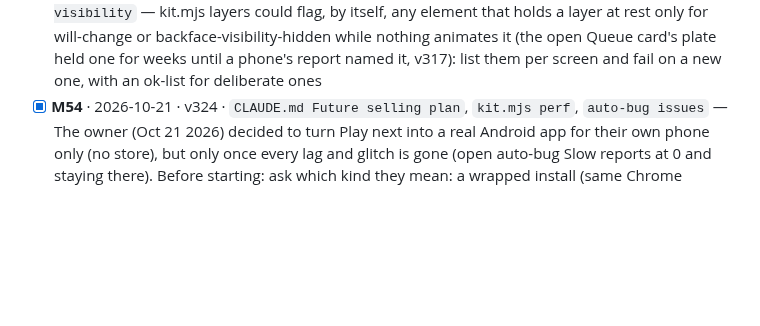
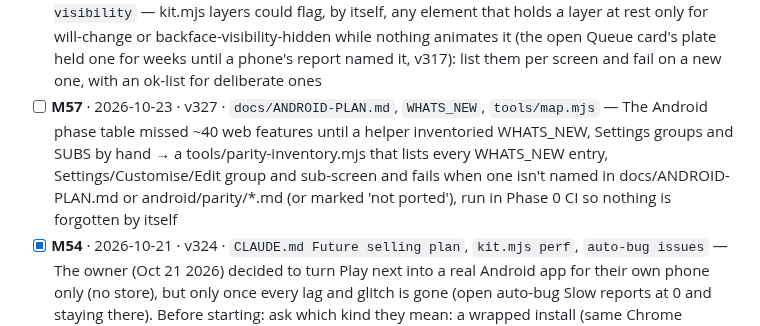
Before and after one commit to Shamlawy/Play-next, a Markdown page: docs/LESSONS.md, the part around one of its changes. GitHub-like rendering; blank space fills up the shorter version.

Commit message:
Lessons: plan rule overrides (×2), parity inventory idea (#637)
Claude-Session: https://claude.ai/code/session_0141XzZACgrxnN7crRThR4u7

Co-authored-by: Claude <noreply@anthropic.com>

```diff
--- a/docs/LESSONS.md
+++ b/docs/LESSONS.md
@@ -160,6 +160,7 @@ fine if the line format stays. Public repo: no game titles, scores or personal d
 - [ ] **M51** · 2026-10-21 · v322 · `tools/seed.mjs`, `usage.yml` — Make tools/seed.mjs default to the owner's real switch states from the latest usage report (sound off etc.), so every sweep and scenario runs the app the way the owner's phone does, not with test-friendly defaults
 - [ ] **M55** · 2026-10-21 · v326 · `release-guard`, `merge_pull_request`, `mods/second-look` — Make L158 a check: release-guard (or second-look) holds merge_pull_request when the PR's head branch isn't the chat's own branch (or no create_pull_request in this chat returned that number), with RG_SKIP=1 for a deliberate merge of another chat's PR
 - [ ] **M56** · 2026-10-22 · v327 · `tools/layercount.mjs`, `kit.mjs layers`, `will-change`, `backface-visibility` — kit.mjs layers could flag, by itself, any element that holds a layer at rest only for will-change or backface-visibility-hidden while nothing animates it (the open Queue card's plate held one for weeks until a phone's report named it, v317): list them per screen and fail on a new one, with an ok-list for deliberate ones
+- [ ] **M57** · 2026-10-23 · v327 · `docs/ANDROID-PLAN.md`, `WHATS_NEW`, `tools/map.mjs` — The Android phase table missed ~40 web features until a helper inventoried WHATS_NEW, Settings groups and SUBS by hand → a tools/parity-inventory.mjs that lists every WHATS_NEW entry, Settings/Customise/Edit group and sub-screen and fails when one isn't named in docs/ANDROID-PLAN.md or android/parity/*.md (or marked 'not ported'), run in Phase 0 CI so nothing is forgotten by itself
 - [x] **M54** · 2026-10-21 · v324 · `CLAUDE.md Future selling plan`, `kit.mjs perf`, `auto-bug issues` — The owner (Oct 21 2026) decided to turn Play next into a real Android app for their own phone only (no store), but only once every lag and glitch is gone (open auto-bug Slow reports at 0 and staying there). Before starting: ask which kind they mean: a wrapped install (same Chrome engine, keeps the 60-a-second limit on code-drawn frames) or a native rebuild (the only way past it, a very big job); the friend's iPhone keeps the web app either way (done: 2026-10-21)
 - [x] **M53** · 2026-10-21 · v323 · `skbMusPlay`, `ostRoute` — After the pause (Oct 23+), only if the owner confirms: a YouTube fallback for the book's music when Apple has no official soundtrack (Nintendo games). The helper searches the YouTube Data API (a key the owner makes), and a small visible YouTube player sits on the picture page (YouTube's terms forbid hiding it), with volume-step fades and a tap to start on iPhone (done: 2026-10-21)
 - [x] **M52** · 2026-10-21 · v323 · `ostRoute`, `skbMusWhy`, `POST /ost r` — v323 second-look follow-ups: in ostRoute keep only string fields of phone-sent songs (b.r) and store their ranking under a short TTL, not 30 days; skip skbMusWhy when navigator.onLine is false or every failure was a network TypeError; v323's LOG line should say the owner confirmed the back cover during the pause (done: 2026-10-21)
```
Also changed, not shown: other parts of docs/LESSONS.md (+1 -1 lines).
